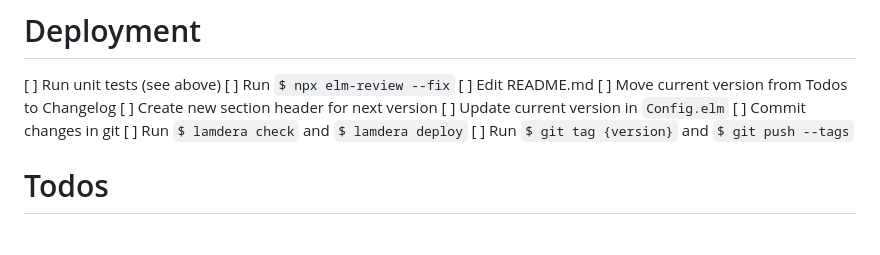
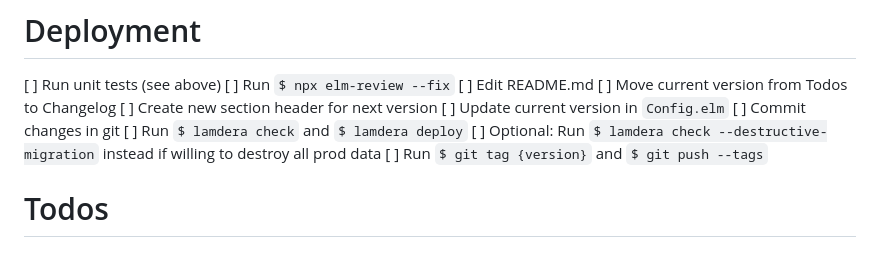
Before and after one commit to tristanpendergrass/idle-game, a Markdown page: README.md, the part around the change. Drawn GitHub-style.

```diff
--- a/README.md
+++ b/README.md
@@ -38,6 +38,7 @@ To make changes: edit `codegen/Generate.elm` then run `$ npm run generate-elm`.
 [ ] Update current version in `Config.elm`
 [ ] Commit changes in git
 [ ] Run `$ lamdera check` and `$ lamdera deploy`
+  [ ] Optional: Run `$ lamdera check --destructive-migration` instead if willing to destroy all prod data
 [ ] Run `$ git tag {version}` and `$ git push --tags`
 
 # Todos
```
